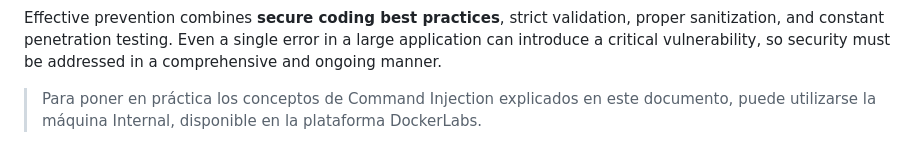
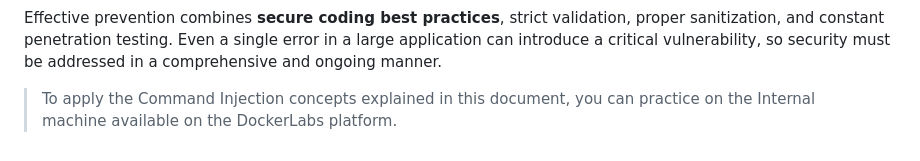
Before and after one commit to buda-sys/Buda_Hack_Security, a Markdown page: budahacksecurity_static/uploads/command-injection.md, the part around the change. Rendered like a GitHub page.

Commit message:
add
arreglar

```diff
--- a/budahacksecurity_static/uploads/command-injection.md
+++ b/budahacksecurity_static/uploads/command-injection.md
@@ -1023,4 +1023,4 @@ This approach removes characters that could be used for injection, such as `;`,
 Effective prevention combines **secure coding best practices**, strict validation, proper sanitization, and constant penetration testing. Even a single error in a large application can introduce a critical vulnerability, so security must be addressed in a comprehensive and ongoing manner.
 
 
-> Para poner en práctica los conceptos de Command Injection explicados en este documento, puede utilizarse la máquina Internal, disponible en la plataforma DockerLabs.
+>  To apply the Command Injection concepts explained in this document, you can practice on the Internal machine available on the DockerLabs platform.
```
